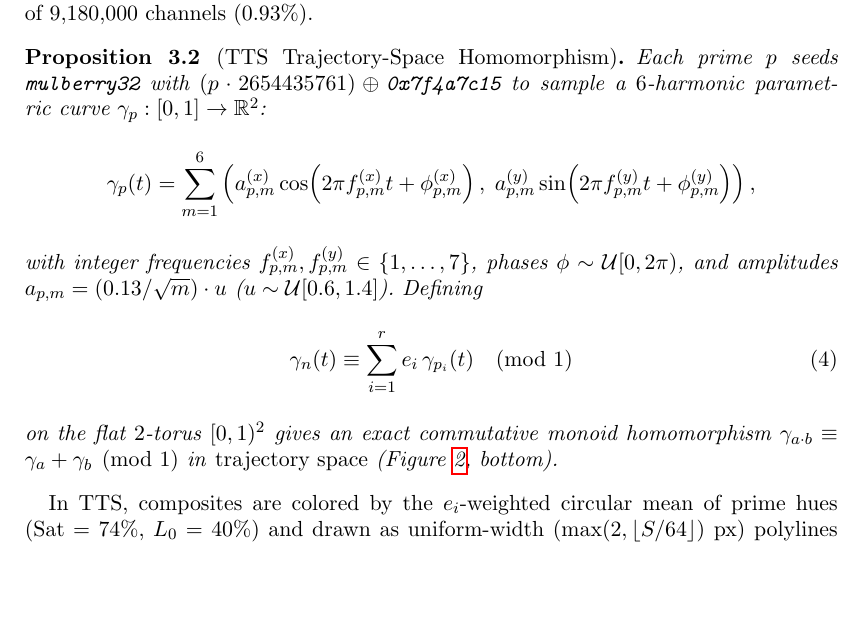
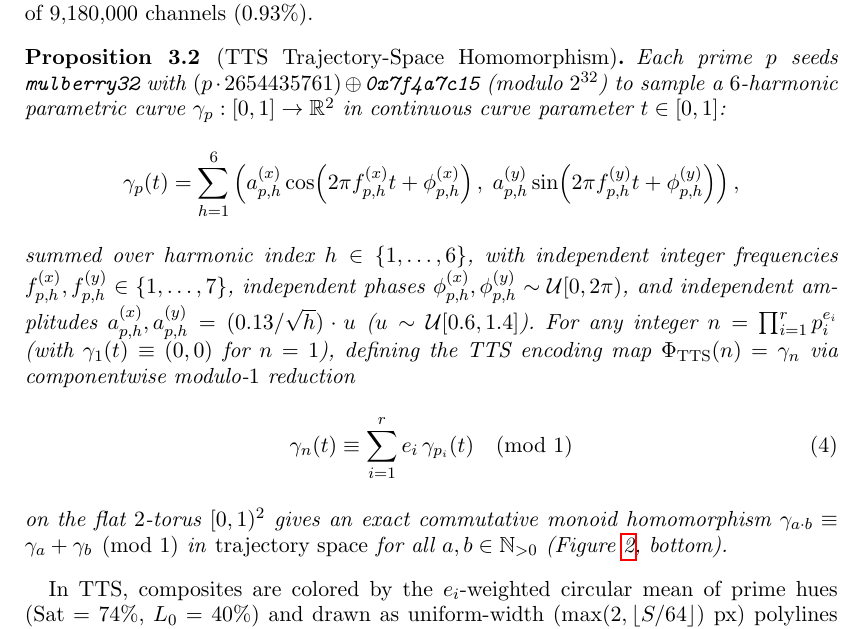
Before and after one commit to leolca/prime_visual_algebra, a LaTeX document (paper/main.tex): part of page 6 of 13, cut so that both start at the same text, the shorter picture padded with empty space. Compiled offline with pdfLaTeX.

Commit message:
Define all variables and indices (h, t, phi, a, Phi_TTS, n) explicitly in Prop 3.2

```diff
--- a/paper/main.tex
+++ b/paper/main.tex
@@ -122,15 +122,15 @@ since $I(a)/I_{\mathrm{bg}}, I(b)/I_{\mathrm{bg}} \in (0, 1]^3$, $\mathcal{I}_{\
 Here digital \texttt{multiply} blending serves as a mathematical attenuation model inspired by translucent glazes rather than a physical simulation of subtractive Kubelka--Munk pigment mixing.\footnote{The classical Kubelka--Munk optical model \citep{kubelka1931ein} accounts for both spectral light absorption and scattering within physical paint layers, which makes real pigment reflectance nonlinear in layer composition.} Moreover, 8-bit raster quantization $Q(x) = \operatorname{clip}(\operatorname{round}(255x), 0, 255)$ fails to commute with $\star$ ($Q(I(a) \star I(b)) \neq Q(Q(I(a)) \star Q(I(b)))$ in general): across all $306$ unordered pairs $1 \le a \le b$ with $a \cdot b \le 120$\footnote{Counting $\sum_{a=1}^{10} (\lfloor 120/a \rfloor - a + 1) = 306$ pairs; at $100 \times 100 \times 3 = 30{,}000$ RGB channels per image, this yields $306 \times 30{,}000 = 9{,}180{,}000$ channels.} on $100 \times 100$ \texttt{uint8} RGB canvases, the maximum channel discrepancy is $1 / 255$ ($1$ least significant bit, LSB), affecting $85{,}099$ of $9{,}180{,}000$ channels ($0.93\%$).
 
 \begin{proposition}[TTS Trajectory-Space Homomorphism]
-Each prime $p$ seeds \texttt{mulberry32} with $(p \cdot 2654435761) \oplus \texttt{0x7f4a7c15}$ to sample a $6$-harmonic parametric curve $\gamma_p : [0, 1] \to \mathbb{R}^2$:
+Each prime $p$ seeds \texttt{mulberry32} with $(p \cdot 2654435761) \oplus \texttt{0x7f4a7c15}$ (modulo $2^{32}$) to sample a $6$-harmonic parametric curve $\gamma_p : [0, 1] \to \mathbb{R}^2$ in continuous curve parameter $t \in [0, 1]$:
 \[
-  \gamma_p(t) = \sum_{m=1}^{6} \left( a_{p,m}^{(x)} \cos\!\left(2\pi f_{p,m}^{(x)} t + \phi_{p,m}^{(x)}\right),\; a_{p,m}^{(y)} \sin\!\left(2\pi f_{p,m}^{(y)} t + \phi_{p,m}^{(y)}\right) \right),
+  \gamma_p(t) = \sum_{h=1}^{6} \left( a_{p,h}^{(x)} \cos\!\left(2\pi f_{p,h}^{(x)} t + \phi_{p,h}^{(x)}\right),\; a_{p,h}^{(y)} \sin\!\left(2\pi f_{p,h}^{(y)} t + \phi_{p,h}^{(y)}\right) \right),
 \]
-with integer frequencies $f_{p,m}^{(x)}, f_{p,m}^{(y)} \in \{1,\dots,7\}$, phases $\phi \sim \mathcal{U}[0, 2\pi)$, and amplitudes $a_{p,m} = (0.13/\sqrt{m})\cdot u$ ($u \sim \mathcal{U}[0.6, 1.4]$). Defining
+summed over harmonic index $h \in \{1, \dots, 6\}$, with independent integer frequencies $f_{p,h}^{(x)}, f_{p,h}^{(y)} \in \{1,\dots,7\}$, independent phases $\phi_{p,h}^{(x)}, \phi_{p,h}^{(y)} \sim \mathcal{U}[0, 2\pi)$, and independent amplitudes $a_{p,h}^{(x)}, a_{p,h}^{(y)} = (0.13/\sqrt{h})\cdot u$ ($u \sim \mathcal{U}[0.6, 1.4]$). For any integer $n = \prod_{i=1}^{r} p_i^{e_i}$ (with $\gamma_1(t) \equiv (0, 0)$ for $n=1$), defining the TTS encoding map $\Phi_{\mathrm{TTS}}(n) = \gamma_n$ via componentwise modulo-$1$ reduction
 \begin{equation}
   \gamma_n(t) \equiv \sum_{i=1}^{r} e_i\,\gamma_{p_i}(t) \pmod{1}
 \end{equation}
-on the flat $2$-torus $[0, 1)^2$ gives an exact commutative monoid homomorphism $\gamma_{a\cdot b} \equiv \gamma_a + \gamma_b \pmod{1}$ in \emph{trajectory space} (Figure~\ref{fig:hom}, bottom).
+on the flat $2$-torus $[0, 1)^2$ gives an exact commutative monoid homomorphism $\gamma_{a\cdot b} \equiv \gamma_a + \gamma_b \pmod{1}$ in \emph{trajectory space} for all $a, b \in \mathbb{N}_{>0}$ (Figure~\ref{fig:hom}, bottom).
 \end{proposition}
 In TTS, composites are colored by the $e_i$-weighted circular mean of prime hues ($\mathrm{Sat}=74\%$, $L_0=40\%$) and drawn as uniform-width ($\max(2, \lfloor S/64 \rfloor)$~px) polylines sampled at $80$ points over $t \in [0, 1]$, skipping segments across toroidal wrap jumps. Unlike the first three drip-rendered rows in Figure~\ref{fig:modes}, TTS omits paint pools, spray droplets, and velocity-coupled width so that the summed harmonic curve $\gamma_n(t) \bmod 1$ remains legible as a clean trajectory. Moreover, unlike TMG, the TTS homomorphism holds in trajectory space $[0, 1)^2$ rather than in rendered raster space, since rasterizing a curve into pixels is nonlinear.
 
```
Also changed, not shown: 1 other file.
